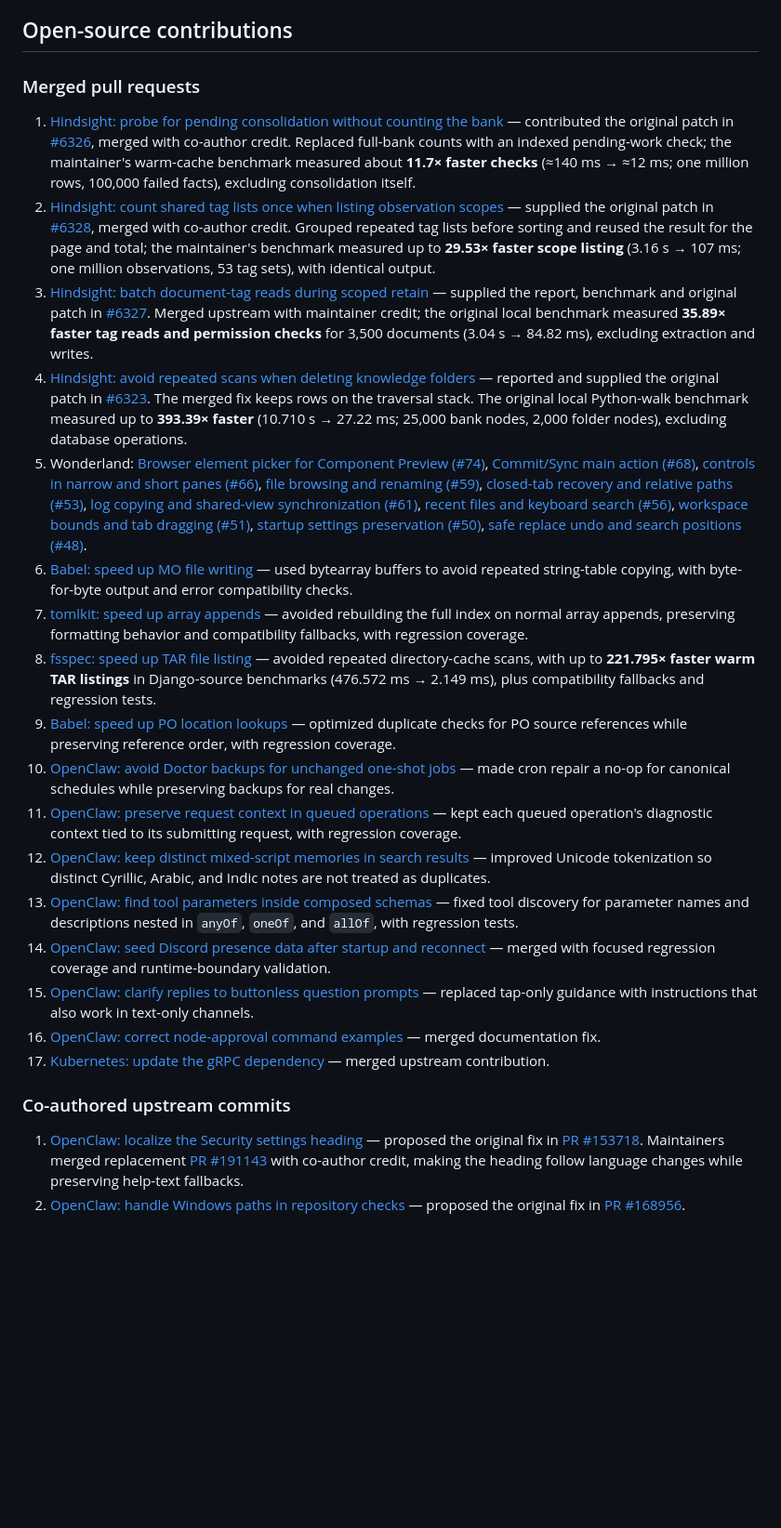
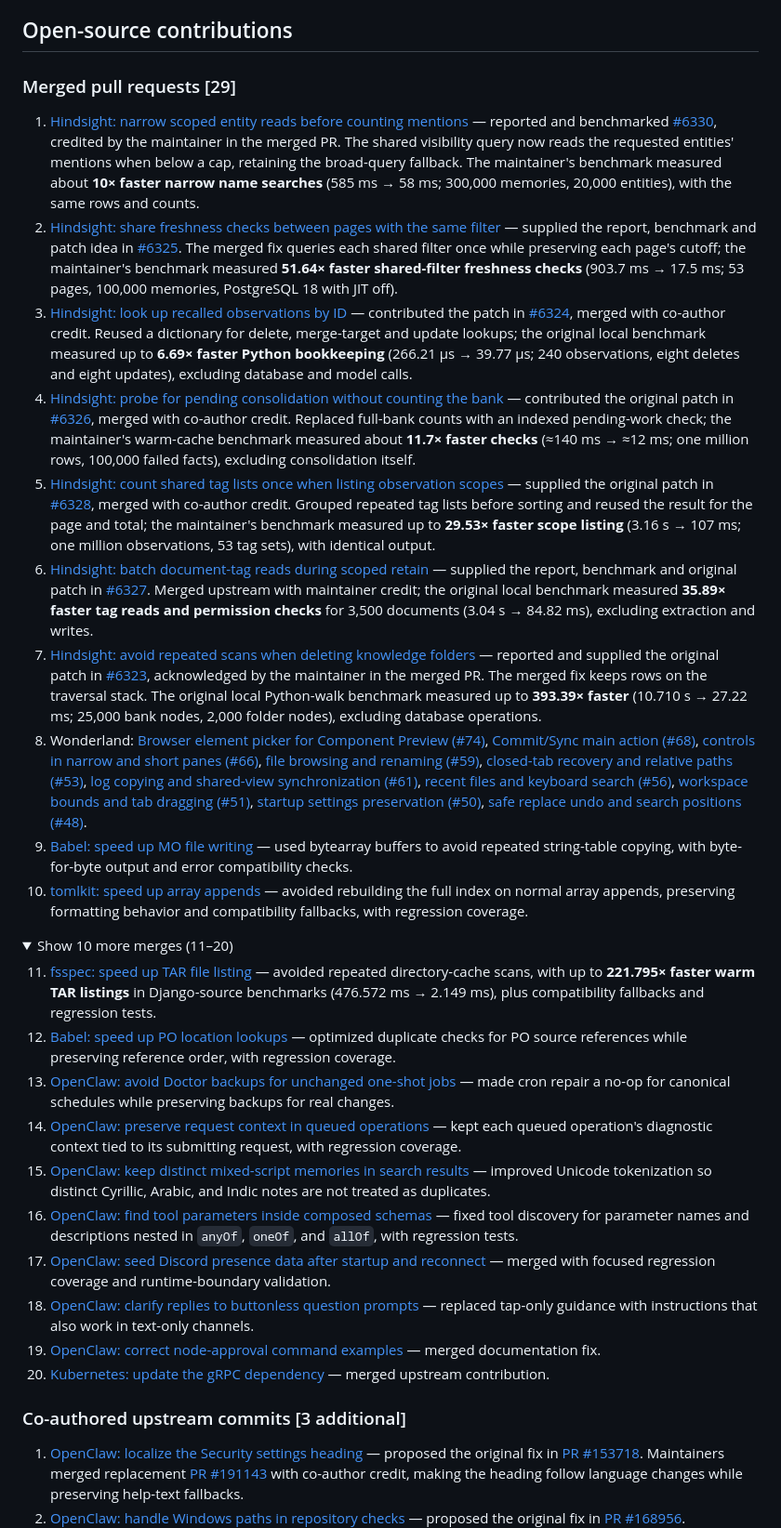
Before and after one commit to harshitgupta31415/harshitgupta31415, a Markdown page: README.md, the part around the change. Shown at 93% size. Rendered like a GitHub page; folded sections open; blank space fills up the shorter version.

Commit message:
Update merge records with counts and expandable history

```diff
--- a/README.md
+++ b/README.md
@@ -38,27 +38,36 @@ I am a **17-year-old developer and CTO at [Vedonyx](https://www.vedonyx.com/)**,
 
 ## Open-source contributions
 
-### Merged pull requests
+### Merged pull requests [29]
 
-1. [Hindsight: probe for pending consolidation without counting the bank](https://github.com/vectorize-io/hindsight/pull/6403) — contributed the original patch in [#6326](https://github.com/vectorize-io/hindsight/issues/6326), merged with co-author credit. Replaced full-bank counts with an indexed pending-work check; the maintainer's warm-cache benchmark measured about **11.7× faster checks** (≈140 ms → ≈12 ms; one million rows, 100,000 failed facts), excluding consolidation itself.
-2. [Hindsight: count shared tag lists once when listing observation scopes](https://github.com/vectorize-io/hindsight/pull/6404) — supplied the original patch in [#6328](https://github.com/vectorize-io/hindsight/issues/6328), merged with co-author credit. Grouped repeated tag lists before sorting and reused the result for the page and total; the maintainer's benchmark measured up to **29.53× faster scope listing** (3.16 s → 107 ms; one million observations, 53 tag sets), with identical output.
-3. [Hindsight: batch document-tag reads during scoped retain](https://github.com/vectorize-io/hindsight/pull/6402) — supplied the report, benchmark and original patch in [#6327](https://github.com/vectorize-io/hindsight/issues/6327). Merged upstream with maintainer credit; the original local benchmark measured **35.89× faster tag reads and permission checks** for 3,500 documents (3.04 s → 84.82 ms), excluding extraction and writes.
-4. [Hindsight: avoid repeated scans when deleting knowledge folders](https://github.com/vectorize-io/hindsight/pull/6398) — reported and supplied the original patch in [#6323](https://github.com/vectorize-io/hindsight/issues/6323). The merged fix keeps rows on the traversal stack. The original local Python-walk benchmark measured up to **393.39× faster** (10.710 s → 27.22 ms; 25,000 bank nodes, 2,000 folder nodes), excluding database operations.
-5. Wonderland: [Browser element picker for Component Preview (#74)](https://github.com/TheWonderlandStudio/Idiot_Box/pull/74), [Commit/Sync main action (#68)](https://github.com/TheWonderlandStudio/Idiot_Box/pull/68), [controls in narrow and short panes (#66)](https://github.com/TheWonderlandStudio/Idiot_Box/pull/66), [file browsing and renaming (#59)](https://github.com/TheWonderlandStudio/Idiot_Box/pull/59), [closed-tab recovery and relative paths (#53)](https://github.com/TheWonderlandStudio/Idiot_Box/pull/53), [log copying and shared-view synchronization (#61)](https://github.com/TheWonderlandStudio/Idiot_Box/pull/61), [recent files and keyboard search (#56)](https://github.com/TheWonderlandStudio/Idiot_Box/pull/56), [workspace bounds and tab dragging (#51)](https://github.com/TheWonderlandStudio/Idiot_Box/pull/51), [startup settings preservation (#50)](https://github.com/TheWonderlandStudio/Idiot_Box/pull/50), [safe replace undo and search positions (#48)](https://github.com/TheWonderlandStudio/Idiot_Box/pull/48).
-6. [Babel: speed up MO file writing](https://github.com/python-babel/babel/pull/1376) — used bytearray buffers to avoid repeated string-table copying, with byte-for-byte output and error compatibility checks.
-7. [tomlkit: speed up array appends](https://github.com/python-poetry/tomlkit/pull/666) — avoided rebuilding the full index on normal array appends, preserving formatting behavior and compatibility fallbacks, with regression coverage.
-8. [fsspec: speed up TAR file listing](https://github.com/fsspec/filesystem_spec/pull/2304) — avoided repeated directory-cache scans, with up to **221.795× faster warm TAR listings** in Django-source benchmarks (476.572 ms → 2.149 ms), plus compatibility fallbacks and regression tests.
-9. [Babel: speed up PO location lookups](https://github.com/python-babel/babel/pull/1389) — optimized duplicate checks for PO source references while preserving reference order, with regression coverage.
-10. [OpenClaw: avoid Doctor backups for unchanged one-shot jobs](https://github.com/openclaw/openclaw/pull/168938) — made cron repair a no-op for canonical schedules while preserving backups for real changes.
-11. [OpenClaw: preserve request context in queued operations](https://github.com/openclaw/openclaw/pull/164105) — kept each queued operation's diagnostic context tied to its submitting request, with regression coverage.
-12. [OpenClaw: keep distinct mixed-script memories in search results](https://github.com/openclaw/openclaw/pull/164062) — improved Unicode tokenization so distinct Cyrillic, Arabic, and Indic notes are not treated as duplicates.
-13. [OpenClaw: find tool parameters inside composed schemas](https://github.com/openclaw/openclaw/pull/164032) — fixed tool discovery for parameter names and descriptions nested in `anyOf`, `oneOf`, and `allOf`, with regression tests.
-14. [OpenClaw: seed Discord presence data after startup and reconnect](https://github.com/openclaw/openclaw/pull/141218) — merged with focused regression coverage and runtime-boundary validation.
-15. [OpenClaw: clarify replies to buttonless question prompts](https://github.com/openclaw/openclaw/pull/137978) — replaced tap-only guidance with instructions that also work in text-only channels.
-16. [OpenClaw: correct node-approval command examples](https://github.com/openclaw/openclaw/pull/153716) — merged documentation fix.
-17. [Kubernetes: update the gRPC dependency](https://github.com/kubernetes/kubernetes/pull/141976) — merged upstream contribution.
+1. [Hindsight: narrow scoped entity reads before counting mentions](https://github.com/vectorize-io/hindsight/pull/6410) — reported and benchmarked [#6330](https://github.com/vectorize-io/hindsight/issues/6330), credited by the maintainer in the merged PR. The shared visibility query now reads the requested entities' mentions when below a cap, retaining the broad-query fallback. The maintainer's benchmark measured about **10× faster narrow name searches** (585 ms → 58 ms; 300,000 memories, 20,000 entities), with the same rows and counts.
+2. [Hindsight: share freshness checks between pages with the same filter](https://github.com/vectorize-io/hindsight/pull/6407) — supplied the report, benchmark and patch idea in [#6325](https://github.com/vectorize-io/hindsight/issues/6325). The merged fix queries each shared filter once while preserving each page's cutoff; the maintainer's benchmark measured **51.64× faster shared-filter freshness checks** (903.7 ms → 17.5 ms; 53 pages, 100,000 memories, PostgreSQL 18 with JIT off).
+3. [Hindsight: look up recalled observations by ID](https://github.com/vectorize-io/hindsight/pull/6406) — contributed the patch in [#6324](https://github.com/vectorize-io/hindsight/issues/6324), merged with co-author credit. Reused a dictionary for delete, merge-target and update lookups; the original local benchmark measured up to **6.69× faster Python bookkeeping** (266.21 µs → 39.77 µs; 240 observations, eight deletes and eight updates), excluding database and model calls.
+4. [Hindsight: probe for pending consolidation without counting the bank](https://github.com/vectorize-io/hindsight/pull/6403) — contributed the original patch in [#6326](https://github.com/vectorize-io/hindsight/issues/6326), merged with co-author credit. Replaced full-bank counts with an indexed pending-work check; the maintainer's warm-cache benchmark measured about **11.7× faster checks** (≈140 ms → ≈12 ms; one million rows, 100,000 failed facts), excluding consolidation itself.
+5. [Hindsight: count shared tag lists once when listing observation scopes](https://github.com/vectorize-io/hindsight/pull/6404) — supplied the original patch in [#6328](https://github.com/vectorize-io/hindsight/issues/6328), merged with co-author credit. Grouped repeated tag lists before sorting and reused the result for the page and total; the maintainer's benchmark measured up to **29.53× faster scope listing** (3.16 s → 107 ms; one million observations, 53 tag sets), with identical output.
+6. [Hindsight: batch document-tag reads during scoped retain](https://github.com/vectorize-io/hindsight/pull/6402) — supplied the report, benchmark and original patch in [#6327](https://github.com/vectorize-io/hindsight/issues/6327). Merged upstream with maintainer credit; the original local benchmark measured **35.89× faster tag reads and permission checks** for 3,500 documents (3.04 s → 84.82 ms), excluding extraction and writes.
+7. [Hindsight: avoid repeated scans when deleting knowledge folders](https://github.com/vectorize-io/hindsight/pull/6398) — reported and supplied the original patch in [#6323](https://github.com/vectorize-io/hindsight/issues/6323), acknowledged by the maintainer in the merged PR. The merged fix keeps rows on the traversal stack. The original local Python-walk benchmark measured up to **393.39× faster** (10.710 s → 27.22 ms; 25,000 bank nodes, 2,000 folder nodes), excluding database operations.
+8. Wonderland: [Browser element picker for Component Preview (#74)](https://github.com/TheWonderlandStudio/Idiot_Box/pull/74), [Commit/Sync main action (#68)](https://github.com/TheWonderlandStudio/Idiot_Box/pull/68), [controls in narrow and short panes (#66)](https://github.com/TheWonderlandStudio/Idiot_Box/pull/66), [file browsing and renaming (#59)](https://github.com/TheWonderlandStudio/Idiot_Box/pull/59), [closed-tab recovery and relative paths (#53)](https://github.com/TheWonderlandStudio/Idiot_Box/pull/53), [log copying and shared-view synchronization (#61)](https://github.com/TheWonderlandStudio/Idiot_Box/pull/61), [recent files and keyboard search (#56)](https://github.com/TheWonderlandStudio/Idiot_Box/pull/56), [workspace bounds and tab dragging (#51)](https://github.com/TheWonderlandStudio/Idiot_Box/pull/51), [startup settings preservation (#50)](https://github.com/TheWonderlandStudio/Idiot_Box/pull/50), [safe replace undo and search positions (#48)](https://github.com/TheWonderlandStudio/Idiot_Box/pull/48).
+9. [Babel: speed up MO file writing](https://github.com/python-babel/babel/pull/1376) — used bytearray buffers to avoid repeated string-table copying, with byte-for-byte output and error compatibility checks.
+10. [tomlkit: speed up array appends](https://github.com/python-poetry/tomlkit/pull/666) — avoided rebuilding the full index on normal array appends, preserving formatting behavior and compatibility fallbacks, with regression coverage.
 
-### Co-authored upstream commits
+<details>
+<summary>Show 10 more merges (11–20)</summary>
+
+11. [fsspec: speed up TAR file listing](https://github.com/fsspec/filesystem_spec/pull/2304) — avoided repeated directory-cache scans, with up to **221.795× faster warm TAR listings** in Django-source benchmarks (476.572 ms → 2.149 ms), plus compatibility fallbacks and regression tests.
+12. [Babel: speed up PO location lookups](https://github.com/python-babel/babel/pull/1389) — optimized duplicate checks for PO source references while preserving reference order, with regression coverage.
+13. [OpenClaw: avoid Doctor backups for unchanged one-shot jobs](https://github.com/openclaw/openclaw/pull/168938) — made cron repair a no-op for canonical schedules while preserving backups for real changes.
+14. [OpenClaw: preserve request context in queued operations](https://github.com/openclaw/openclaw/pull/164105) — kept each queued operation's diagnostic context tied to its submitting request, with regression coverage.
+15. [OpenClaw: keep distinct mixed-script memories in search results](https://github.com/openclaw/openclaw/pull/164062) — improved Unicode tokenization so distinct Cyrillic, Arabic, and Indic notes are not treated as duplicates.
+16. [OpenClaw: find tool parameters inside composed schemas](https://github.com/openclaw/openclaw/pull/164032) — fixed tool discovery for parameter names and descriptions nested in `anyOf`, `oneOf`, and `allOf`, with regression tests.
+17. [OpenClaw: seed Discord presence data after startup and reconnect](https://github.com/openclaw/openclaw/pull/141218) — merged with focused regression coverage and runtime-boundary validation.
+18. [OpenClaw: clarify replies to buttonless question prompts](https://github.com/openclaw/openclaw/pull/137978) — replaced tap-only guidance with instructions that also work in text-only channels.
+19. [OpenClaw: correct node-approval command examples](https://github.com/openclaw/openclaw/pull/153716) — merged documentation fix.
+20. [Kubernetes: update the gRPC dependency](https://github.com/kubernetes/kubernetes/pull/141976) — merged upstream contribution.
+
+</details>
+
+### Co-authored upstream commits [3 additional]
 
 1. [OpenClaw: localize the Security settings heading](https://github.com/openclaw/openclaw/commit/8618ce35896c66f93523211706ad9ee314273573) — proposed the original fix in [PR #153718](https://github.com/openclaw/openclaw/pull/153718). Maintainers merged replacement [PR #191143](https://github.com/openclaw/openclaw/pull/191143) with co-author credit, making the heading follow language changes while preserving help-text fallbacks.
 2. [OpenClaw: handle Windows paths in repository checks](https://github.com/openclaw/openclaw/commit/c9569e415c92416497f25d2352dac69282a852b2) — proposed the original fix in [PR #168956](https://github.com/openclaw/openclaw/pull/168956). Maintainers independently implemented and merged replacement [PR #190069](https://github.com/openclaw/openclaw/pull/190069) with co-author credit, correcting Windows path handling in SQLite and changelog checks.
```
